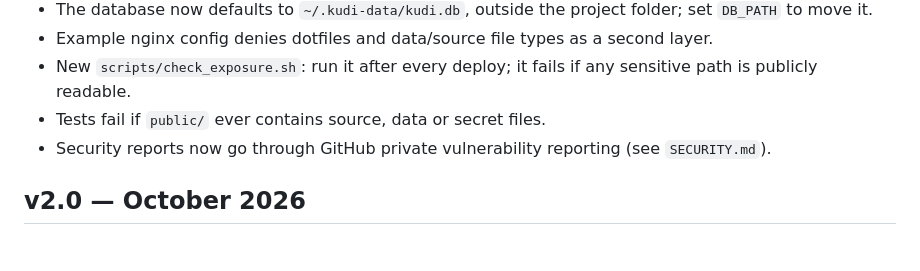
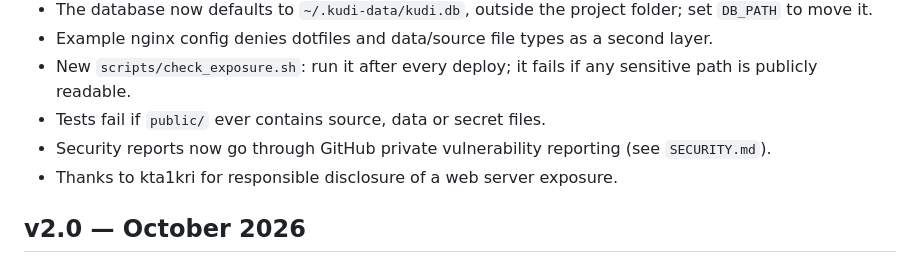
Before and after one commit to KudiArc/kudi-arc, a Markdown page: CHANGELOG.md, the part around the change. Drawn GitHub-style.

```diff
--- a/CHANGELOG.md
+++ b/CHANGELOG.md
@@ -9,6 +9,7 @@
 - New `scripts/check_exposure.sh`: run it after every deploy; it fails if any sensitive path is publicly readable.
 - Tests fail if `public/` ever contains source, data or secret files.
 - Security reports now go through GitHub private vulnerability reporting (see `SECURITY.md`).
+- Thanks to kta1kri for responsible disclosure of a web server exposure.
 
 ## v2.0 — October 2026
 
```
Also changed, not shown: SECURITY.md (+4 -0 lines), docs/SECURITY.md (+4 -0 lines).
